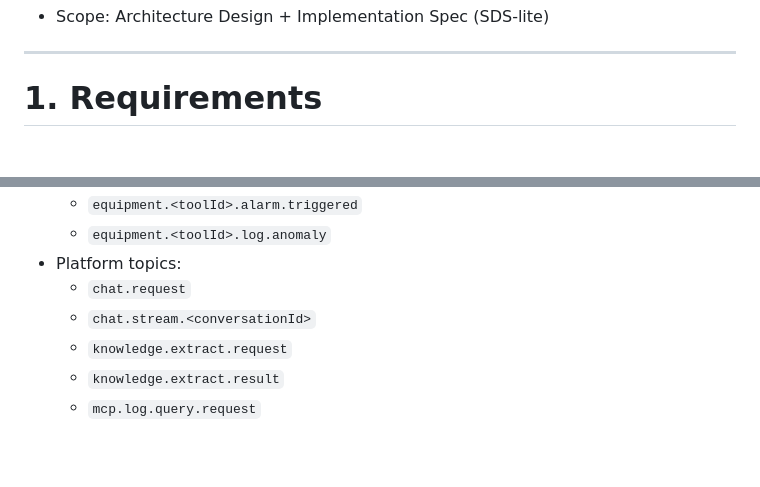
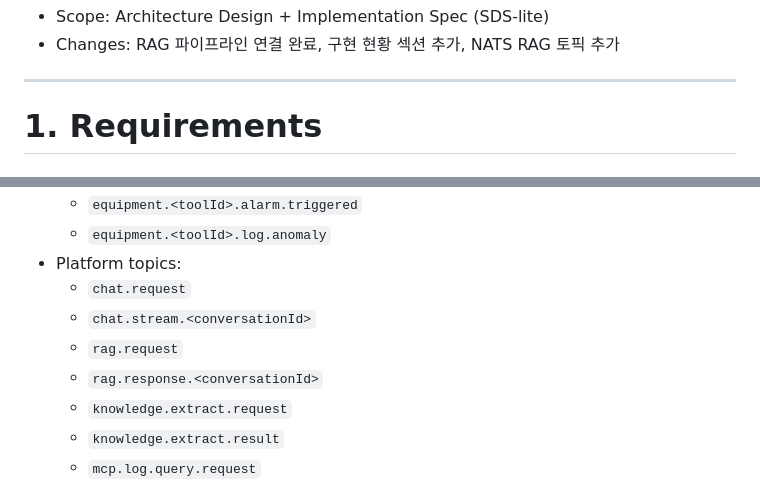
Before and after one commit to digitect38/LLM-Chat-Service, a Markdown page: Plan/Fab_OnPrem_LLM_Copilot_Design_MCP_Extended.md, 2 parts joined by grey strips. GitHub-like rendering; blank space fills up the shorter version.

```diff
--- a/Plan/Fab_OnPrem_LLM_Copilot_Design_MCP_Extended.md
+++ b/Plan/Fab_OnPrem_LLM_Copilot_Design_MCP_Extended.md
@@ -13,4 +13,5 @@
 - Scope: Architecture Design + Implementation Spec (SDS-lite)
+- Changes: RAG 파이프라인 연결 완료, 구현 현황 섹션 추가, NATS RAG 토픽 추가
 
 ---
 
@@ -197,6 +198,8 @@ flowchart LR
 - Platform topics:
   - `chat.request`
   - `chat.stream.<conversationId>`
+  - `rag.request`
+  - `rag.response.<conversationId>`
   - `knowledge.extract.request`
   - `knowledge.extract.result`
   - `mcp.log.query.request`
```
Also changed, not shown: other parts of Plan/Fab_OnPrem_LLM_Copilot_Design_MCP_Extended.md (+67 -3 lines).
